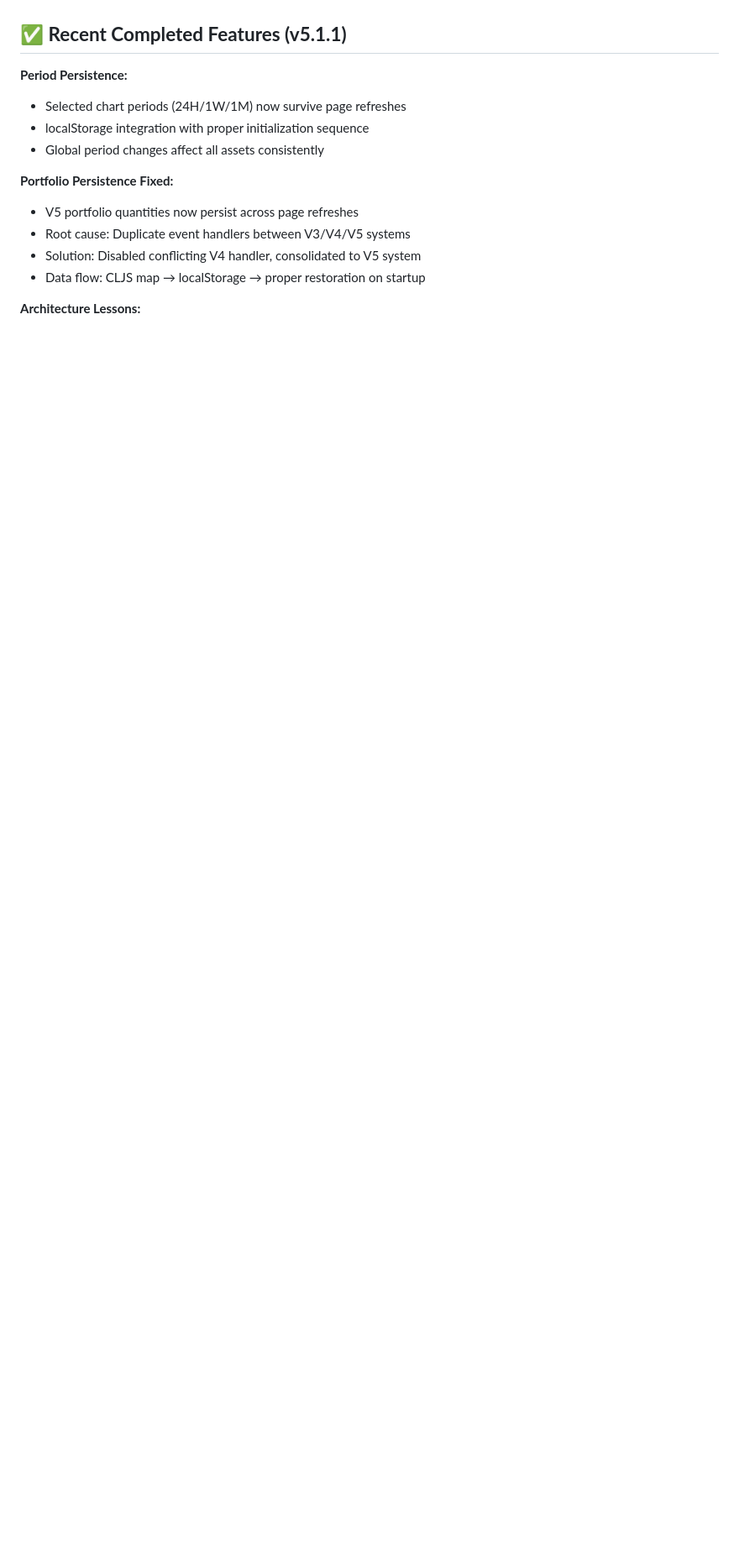
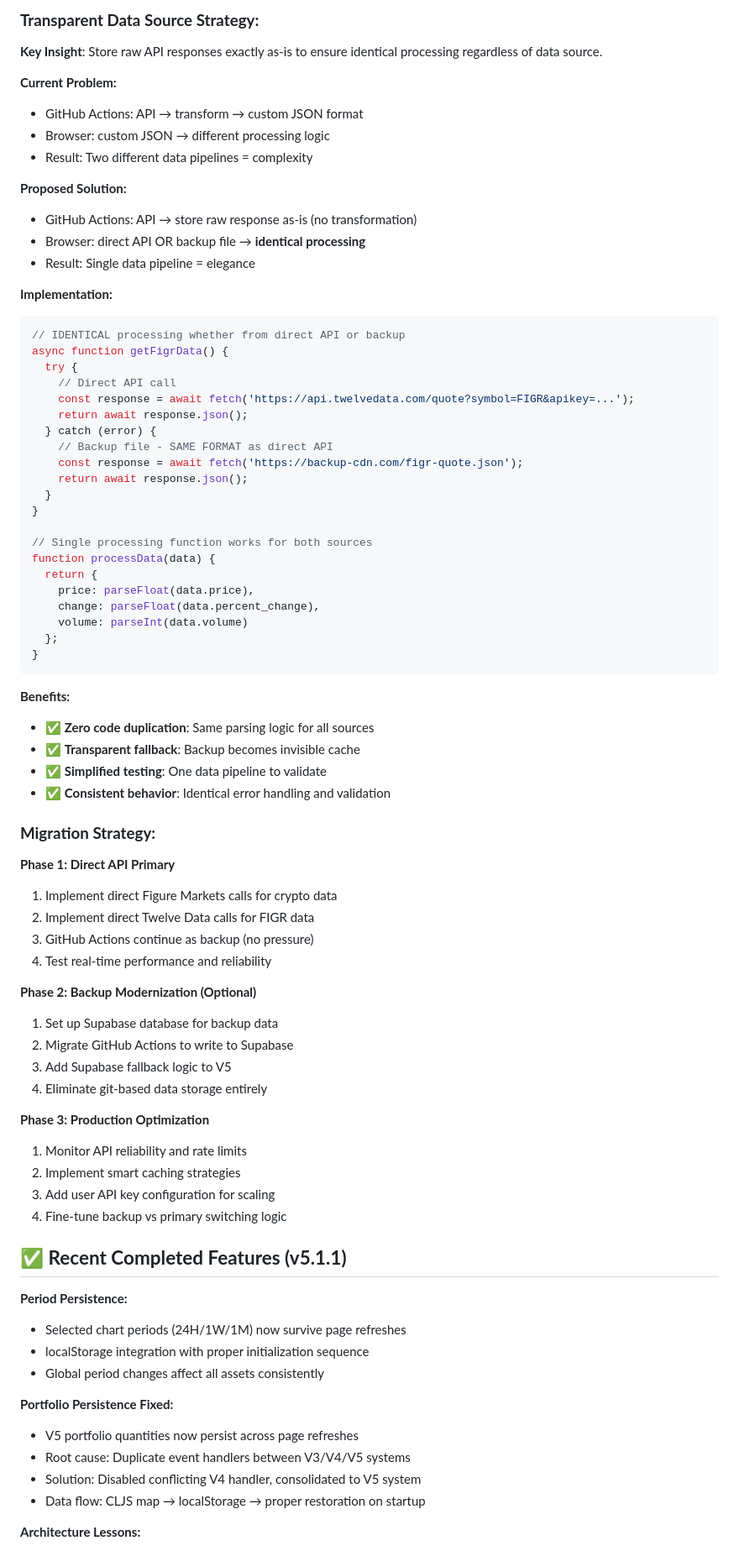
Before and after one commit to franks42/figure-fm-hash-prices, a Markdown page: CURRENT_DEVELOPMENT_PLAN.md, the part around the change printed below. Shown: that part at 84% size. GitHub-like rendering; blank space fills up the shorter version.

````diff
--- a/CURRENT_DEVELOPMENT_PLAN.md
+++ b/CURRENT_DEVELOPMENT_PLAN.md
@@ -37,3 +111,67 @@
+### **Transparent Data Source Strategy:**
+
+**Key Insight**: Store raw API responses exactly as-is to ensure identical processing regardless of data source.
+
+**Current Problem:**
+- GitHub Actions: API → transform → custom JSON format
+- Browser: custom JSON → different processing logic
+- Result: Two different data pipelines = complexity
+
+**Proposed Solution:**
+- GitHub Actions: API → store raw response as-is (no transformation)
+- Browser: direct API OR backup file → **identical processing**
+- Result: Single data pipeline = elegance
+
+**Implementation:**
+```javascript
+// IDENTICAL processing whether from direct API or backup
+async function getFigrData() {
+  try {
+    // Direct API call
+    const response = await fetch('https://api.twelvedata.com/quote?symbol=FIGR&apikey=...');
+    return await response.json();
+  } catch (error) {
+    // Backup file - SAME FORMAT as direct API
+    const response = await fetch('https://backup-cdn.com/figr-quote.json');
+    return await response.json();
+  }
+}
+
+// Single processing function works for both sources
+function processData(data) {
+  return {
+    price: parseFloat(data.price),
+    change: parseFloat(data.percent_change),
+    volume: parseInt(data.volume)
+  };
+}
+```
+
+**Benefits:**
+- ✅ **Zero code duplication**: Same parsing logic for all sources
+- ✅ **Transparent fallback**: Backup becomes invisible cache
+- ✅ **Simplified testing**: One data pipeline to validate
+- ✅ **Consistent behavior**: Identical error handling and validation
+
+### **Migration Strategy:**
+
+**Phase 1: Direct API Primary**
+1. Implement direct Figure Markets calls for crypto data
+2. Implement direct Twelve Data calls for FIGR data
+3. GitHub Actions continue as backup (no pressure)
+4. Test real-time performance and reliability
+
+**Phase 2: Backup Modernization (Optional)**
+1. Set up Supabase database for backup data
+2. Migrate GitHub Actions to write to Supabase
+3. Add Supabase fallback logic to V5
+4. Eliminate git-based data storage entirely
+
+**Phase 3: Production Optimization**
+1. Monitor API reliability and rate limits
+2. Implement smart caching strategies
+3. Add user API key configuration for scaling
+4. Fine-tune backup vs primary switching logic
 
 ## ✅ **Recent Completed Features (v5.1.1)**
 
````
Also changed, not shown: other parts of CURRENT_DEVELOPMENT_PLAN.md (+74 -0 lines).
